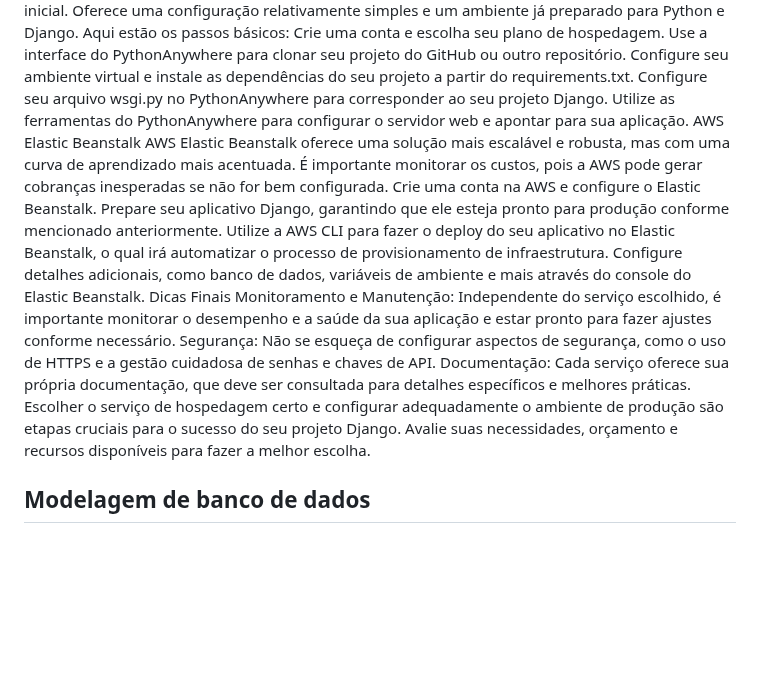
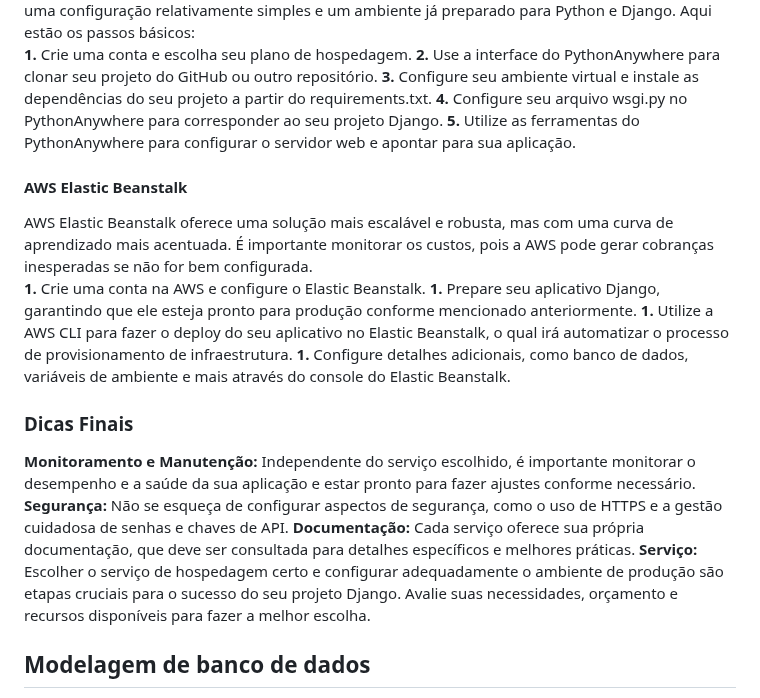
Before and after one commit to vnny8/Projeto-Integrador-CyberEdux, a Markdown page: DOCUMENTACAO.md, the part around one of its changes. GitHub-like rendering; blank space fills up the shorter version.

```diff
--- a/DOCUMENTACAO.md
+++ b/DOCUMENTACAO.md
@@ -18,20 +23,25 @@ PythonAnywhere
 PythonAnywhere é uma ótima opção para projetos Django menores ou em estágio inicial. Oferece uma configuração relativamente simples e um ambiente já preparado para Python e Django. Aqui estão os passos básicos:
-Crie uma conta e escolha seu plano de hospedagem.
-Use a interface do PythonAnywhere para clonar seu projeto do GitHub ou outro repositório.
-Configure seu ambiente virtual e instale as dependências do seu projeto a partir do requirements.txt.
-Configure seu arquivo wsgi.py no PythonAnywhere para corresponder ao seu projeto Django.
-Utilize as ferramentas do PythonAnywhere para configurar o servidor web e apontar para sua aplicação.
-AWS Elastic Beanstalk
+
+<b>1.</b> Crie uma conta e escolha seu plano de hospedagem.
+<b>2.</b> Use a interface do PythonAnywhere para clonar seu projeto do GitHub ou outro repositório.
+<b>3.</b> Configure seu ambiente virtual e instale as dependências do seu projeto a partir do requirements.txt.
+<b>4.</b> Configure seu arquivo wsgi.py no PythonAnywhere para corresponder ao seu projeto Django.
+<b>5.</b> Utilize as ferramentas do PythonAnywhere para configurar o servidor web e apontar para sua aplicação.
+
+<h4>AWS Elastic Beanstalk</h4>
 AWS Elastic Beanstalk oferece uma solução mais escalável e robusta, mas com uma curva de aprendizado mais acentuada. É importante monitorar os custos, pois a AWS pode gerar cobranças inesperadas se não for bem configurada.
-Crie uma conta na AWS e configure o Elastic Beanstalk.
-Prepare seu aplicativo Django, garantindo que ele esteja pronto para produção conforme mencionado anteriormente.
-Utilize a AWS CLI para fazer o deploy do seu aplicativo no Elastic Beanstalk, o qual irá automatizar o processo de provisionamento de infraestrutura.
-Configure detalhes adicionais, como banco de dados, variáveis de ambiente e mais através do console do Elastic Beanstalk.
-Dicas Finais
-Monitoramento e Manutenção: Independente do serviço escolhido, é importante monitorar o desempenho e a saúde da sua aplicação e estar pronto para fazer ajustes conforme necessário.
-Segurança: Não se esqueça de configurar aspectos de segurança, como o uso de HTTPS e a gestão cuidadosa de senhas e chaves de API.
-Documentação: Cada serviço oferece sua própria documentação, que deve ser consultada para detalhes específicos e melhores práticas.
-Escolher o serviço de hospedagem certo e configurar adequadamente o ambiente de produção são etapas cruciais para o sucesso do seu projeto Django. Avalie suas necessidades, orçamento e recursos disponíveis para fazer a melhor escolha.
+
+<b>1.</b> Crie uma conta na AWS e configure o Elastic Beanstalk.
+<b>1.</b> Prepare seu aplicativo Django, garantindo que ele esteja pronto para produção conforme mencionado anteriormente.
+<b>1.</b> Utilize a AWS CLI para fazer o deploy do seu aplicativo no Elastic Beanstalk, o qual irá automatizar o processo de provisionamento de infraestrutura.
+<b>1.</b> Configure detalhes adicionais, como banco de dados, variáveis de ambiente e mais através do console do Elastic Beanstalk.
+
+
+<h3>Dicas Finais</h3>
+<b>Monitoramento e Manutenção:</b> Independente do serviço escolhido, é importante monitorar o desempenho e a saúde da sua aplicação e estar pronto para fazer ajustes conforme necessário.
+<b>Segurança:</b> Não se esqueça de configurar aspectos de segurança, como o uso de HTTPS e a gestão cuidadosa de senhas e chaves de API.
+<b>Documentação:</b> Cada serviço oferece sua própria documentação, que deve ser consultada para detalhes específicos e melhores práticas.
+<b>Serviço:</b> Escolher o serviço de hospedagem certo e configurar adequadamente o ambiente de produção são etapas cruciais para o sucesso do seu projeto Django. Avalie suas necessidades, orçamento e recursos disponíveis para fazer a melhor escolha.
 
 ## Modelagem de banco de dados
 
```
Also changed, not shown: other parts of DOCUMENTACAO.md (+11 -6 lines).
